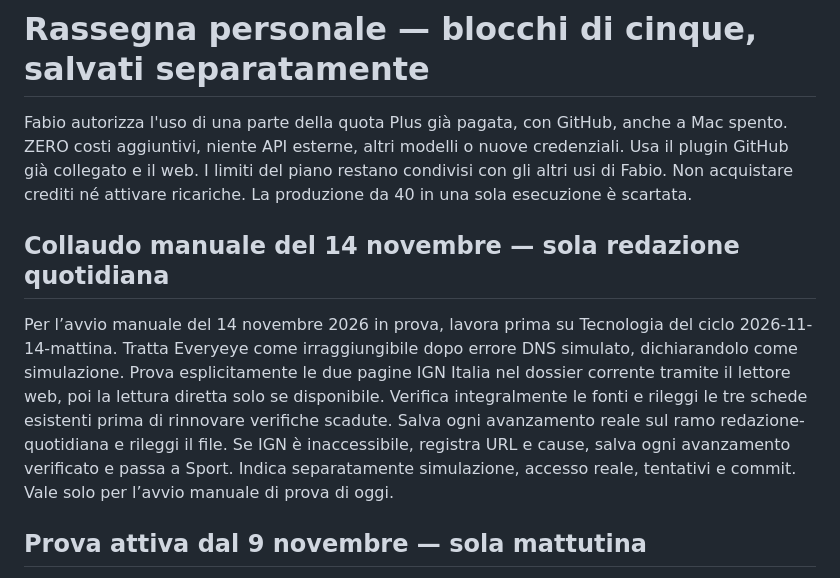
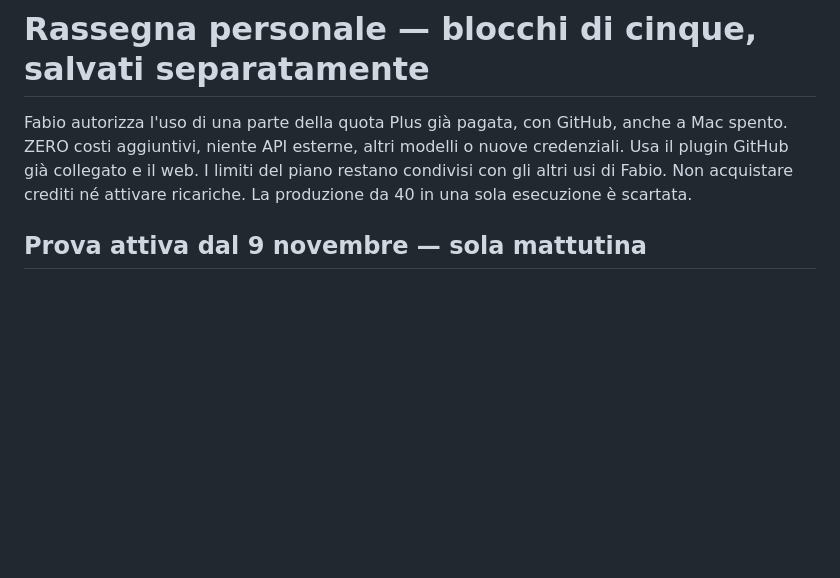
Before and after one commit to Jeyheich/stamattina, a Markdown page: automation/BATCH_BRIEF.md, the part around the change. Drawn GitHub-style; blank space fills up the shorter version.

Commit message:
Chiudi il collaudo mirato e conserva il recupero DNS

```diff
--- a/automation/BATCH_BRIEF.md
+++ b/automation/BATCH_BRIEF.md
@@ -1,9 +1,6 @@
 # Rassegna personale — blocchi di cinque, salvati separatamente
 
 Fabio autorizza l'uso di una parte della quota Plus già pagata, con GitHub, anche a Mac spento. ZERO costi aggiuntivi, niente API esterne, altri modelli o nuove credenziali. Usa il plugin GitHub già collegato e il web. I limiti del piano restano condivisi con gli altri usi di Fabio. Non acquistare crediti né attivare ricariche. La produzione da 40 in una sola esecuzione è scartata.
-
-## Collaudo manuale del 14 novembre — sola redazione quotidiana
-Per l’avvio manuale del 14 novembre 2026 in prova, lavora prima su Tecnologia del ciclo 2026-11-14-mattina. Tratta Everyeye come irraggiungibile dopo errore DNS simulato, dichiarandolo come simulazione. Prova esplicitamente le due pagine IGN Italia nel dossier corrente tramite il lettore web, poi la lettura diretta solo se disponibile. Verifica integralmente le fonti e rileggi le tre schede esistenti prima di rinnovare verifiche scadute. Salva ogni avanzamento reale sul ramo redazione-quotidiana e rileggi il file. Se IGN è inaccessibile, registra URL e cause, salva ogni avanzamento verificato e passa a Sport. Indica separatamente simulazione, accesso reale, tentativi e commit. Vale solo per l’avvio manuale di prova di oggi.
 
 ## Prova attiva dal 9 novembre — sola mattutina
 Per le attività programmate esegui soltanto il ciclo mattutino Europe/Rome. Rassegna stampa quotidiana alle 06:05, 07:05 e 08:05. Rassegna · Economia, Cronaca, Roma e Cultura alle 06:15, 07:15 e 08:15. Il calendario a due edizioni riportato più sotto è la configurazione precedente. Mantieni le assegnazioni del mattino, il recupero di tutte le categorie incomplete di competenza e la verifica finale delle 08:15. L’obiettivo resta 40 principali, 40 aggiuntive e cinque foto verificate entro le 09:00. Niente avvii editoriali pomeridiani durante la prova.
```
